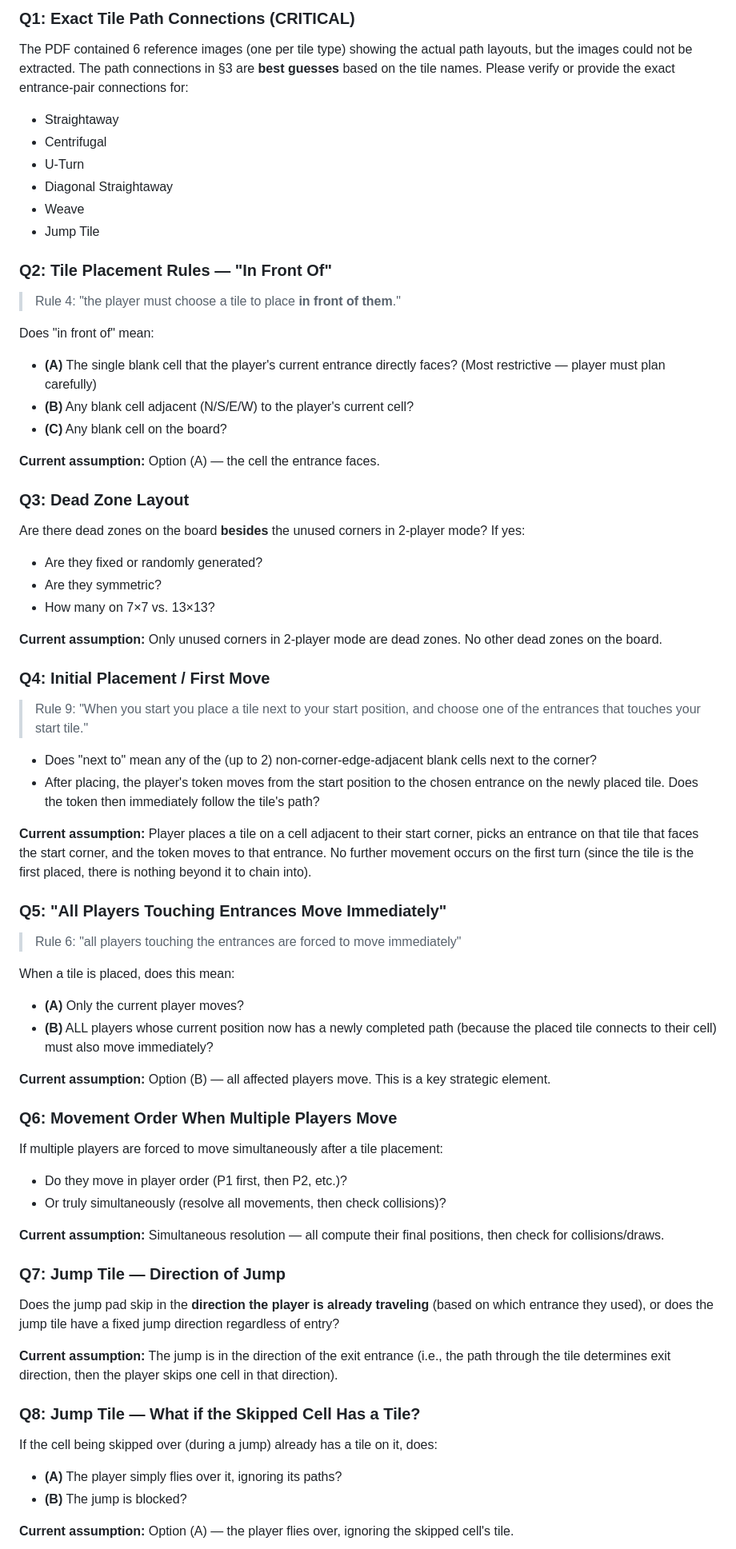
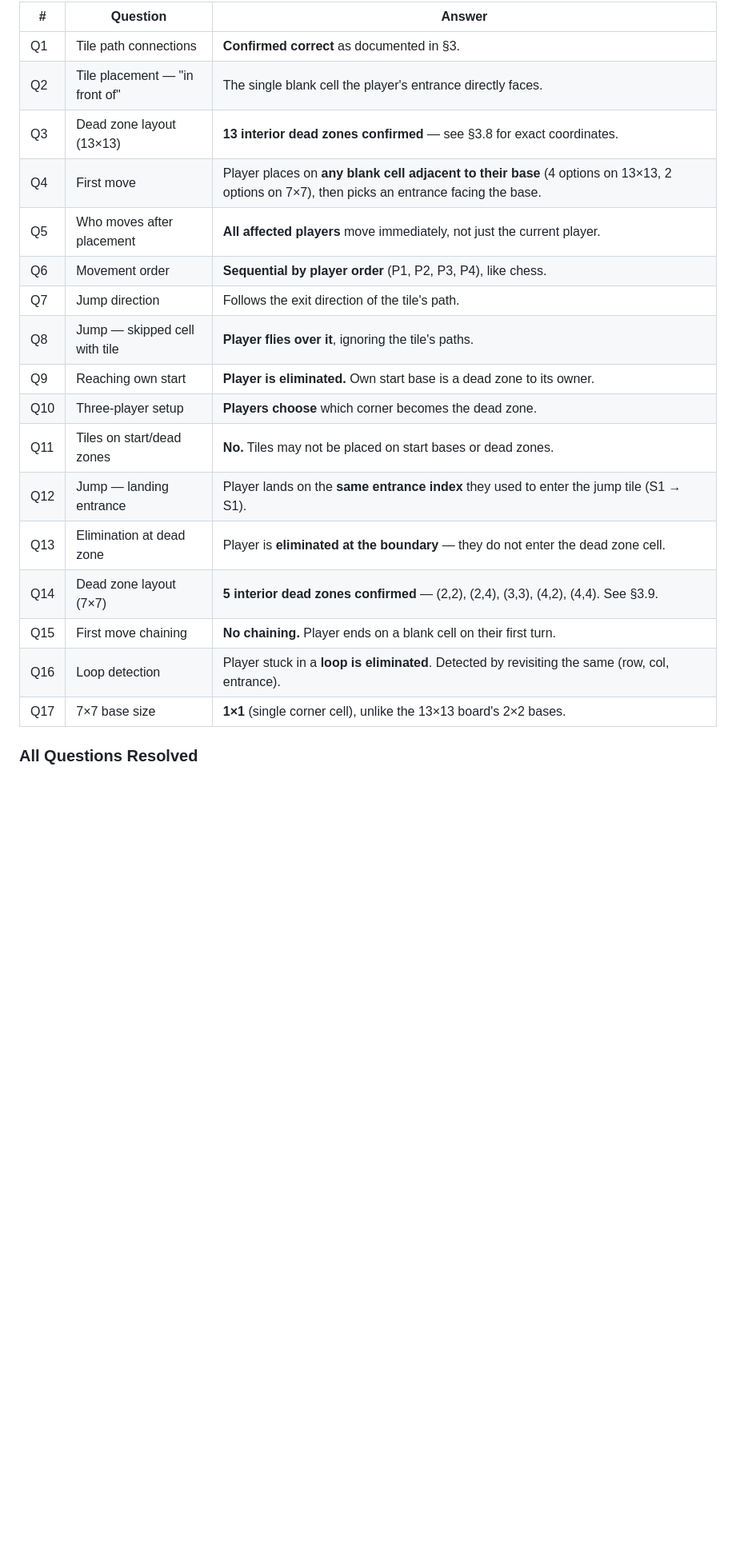
Before and after one commit to xcstarz/xcstarz.github.io, a Markdown page: ai-docs/game-design.md, the part around one of its changes. Shown at 80% size. Drawn GitHub-style; blank space fills up the shorter version.

```diff
--- a/ai-docs/game-design.md
+++ b/ai-docs/game-design.md
@@ -386,72 +528,23 @@ These need clarification before implementation can proceed:
 
-### Q1: Exact Tile Path Connections (CRITICAL)
+| # | Question | Answer |
+|---|----------|--------|
+| Q1 | Tile path connections | **Confirmed correct** as documented in §3. |
+| Q2 | Tile placement — "in front of" | The single blank cell the player's entrance directly faces. |
+| Q3 | Dead zone layout (13×13) | **13 interior dead zones confirmed** — see §3.8 for exact coordinates. |
+| Q4 | First move | Player places on **any blank cell adjacent to their base** (4 options on 13×13, 2 options on 7×7), then picks an entrance facing the base. |
+| Q5 | Who moves after placement | **All affected players** move immediately, not just the current player. |
+| Q6 | Movement order | **Sequential by player order** (P1, P2, P3, P4), like chess. |
+| Q7 | Jump direction | Follows the exit direction of the tile's path. |
+| Q8 | Jump — skipped cell with tile | **Player flies over it**, ignoring the tile's paths. |
+| Q9 | Reaching own start | **Player is eliminated.** Own start base is a dead zone to its owner. |
+| Q10 | Three-player setup | **Players choose** which corner becomes the dead zone. |
+| Q11 | Tiles on start/dead zones | **No.** Tiles may not be placed on start bases or dead zones. |
+| Q12 | Jump — landing entrance | Player lands on the **same entrance index** they used to enter the jump tile (S1 → S1). |
+| Q13 | Elimination at dead zone | Player is **eliminated at the boundary** — they do not enter the dead zone cell. |
+| Q14 | Dead zone layout (7×7) | **5 interior dead zones confirmed** — (2,2), (2,4), (3,3), (4,2), (4,4). See §3.9. |
+| Q15 | First move chaining | **No chaining.** Player ends on a blank cell on their first turn. |
+| Q16 | Loop detection | Player stuck in a **loop is eliminated**. Detected by revisiting the same (row, col, entrance). |
+| Q17 | 7×7 base size | **1×1** (single corner cell), unlike the 13×13 board's 2×2 bases. |
 
-The PDF contained 6 reference images (one per tile type) showing the actual path layouts, but the images could not be extracted. The path connections in §3 are **best guesses** based on the tile names. Please verify or provide the exact entrance-pair connections for:
-- Straightaway
-- Centrifugal
-- U-Turn
-- Diagonal Straightaway
-- Weave
-- Jump Tile
+### All Questions Resolved
 
-### Q2: Tile Placement Rules — "In Front Of"
-
-> Rule 4: "the player must choose a tile to place **in front of them**."
-
-Does "in front of" mean:
-- **(A)** The single blank cell that the player's current entrance directly faces? (Most restrictive — player must plan carefully)
-- **(B)** Any blank cell adjacent (N/S/E/W) to the player's current cell?
-- **(C)** Any blank cell on the board?
-
-**Current assumption:** Option (A) — the cell the entrance faces.
-
-### Q3: Dead Zone Layout
-
-Are there dead zones on the board **besides** the unused corners in 2-player mode? If yes:
-- Are they fixed or randomly generated?
-- Are they symmetric?
-- How many on 7×7 vs. 13×13?
-
-**Current assumption:** Only unused corners in 2-player mode are dead zones. No other dead zones on the board.
-
-### Q4: Initial Placement / First Move
-
-> Rule 9: "When you start you place a tile next to your start position, and choose one of the entrances that touches your start tile."
-
-- Does "next to" mean any of the (up to 2) non-corner-edge-adjacent blank cells next to the corner?
-- After placing, the player's token moves from the start position to the chosen entrance on the newly placed tile. Does the token then immediately follow the tile's path?
-
-**Current assumption:** Player places a tile on a cell adjacent to their start corner, picks an entrance on that tile that faces the start corner, and the token moves to that entrance. No further movement occurs on the first turn (since the tile is the first placed, there is nothing beyond it to chain into).
-
-### Q5: "All Players Touching Entrances Move Immediately"
-
-> Rule 6: "all players touching the entrances are forced to move immediately"
-
-When a tile is placed, does this mean:
-- **(A)** Only the current player moves?
-- **(B)** ALL players whose current position now has a newly completed path (because the placed tile connects to their cell) must also move immediately?
-
-**Current assumption:** Option (B) — all affected players move. This is a key strategic element.
-
-### Q6: Movement Order When Multiple Players Move
-
-If multiple players are forced to move simultaneously after a tile placement:
-- Do they move in player order (P1 first, then P2, etc.)?
-- Or truly simultaneously (resolve all movements, then check collisions)?
-
-**Current assumption:** Simultaneous resolution — all compute their final positions, then check for collisions/draws.
-
-### Q7: Jump Tile — Direction of Jump
-
-Does the jump pad skip in the **direction the player is already traveling** (based on which entrance they used), or does the jump tile have a fixed jump direction regardless of entry?
-
-**Current assumption:** The jump is in the direction of the exit entrance (i.e., the path through the tile determines exit direction, then the player skips one cell in that direction).
-
-### Q8: Jump Tile — What if the Skipped Cell Has a Tile?
-
-If the cell being skipped over (during a jump) already has a tile on it, does:
-- **(A)** The player simply flies over it, ignoring its paths?
-- **(B)** The jump is blocked?
-
-**Current assumption:** Option (A) — the player flies over, ignoring the skipped cell's tile.
-
```
Also changed, not shown: other parts of ai-docs/game-design.md (+191 -69 lines).
